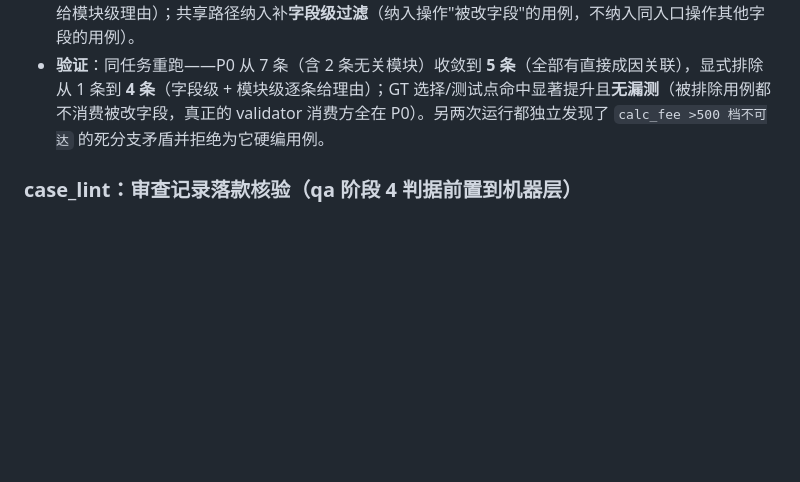
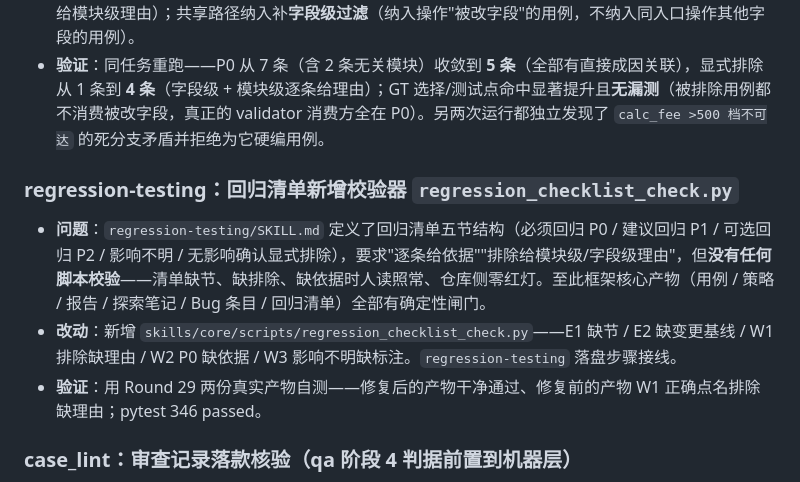
Before and after one commit to fishzjp/qa-skills, a Markdown page: CHANGELOG.md, the part around the change. Drawn GitHub-style; blank space fills up the shorter version.

Commit message:
CHANGELOG：补记回归清单校验器

```diff
--- a/CHANGELOG.md
+++ b/CHANGELOG.md
@@ -26,6 +26,12 @@
 - **问题（in-situ 实测 + GT 对照）**：回归清单的风险层规则只写"`risk_ref` 反查 → 锚点用例"，没有"改动是否触及该风险成因面"的前提。实测把与改动无关模块的用例拉进了 P0（发布/领取的生命周期锚点），功能层共享路径的纳入也不做字段级过滤——每个带风险锚点的回归任务都会过度纳入，CI 成本虚高、清单失去筛选意义（与 Round 9 修过的"求稳全测"同源，发生在回归范围选择这一环）。
 - **改动**：风险层锚点拉入补**成因面前提**（改动的文件/字段须在风险成因链路上，无关模块入显式排除并给模块级理由）；共享路径纳入补**字段级过滤**（纳入操作"被改字段"的用例，不纳入同入口操作其他字段的用例）。
 - **验证**：同任务重跑——P0 从 7 条（含 2 条无关模块）收敛到 **5 条**（全部有直接成因关联），显式排除从 1 条到 **4 条**（字段级 + 模块级逐条给理由）；GT 选择/测试点命中显著提升且**无漏测**（被排除用例都不消费被改字段，真正的 validator 消费方全在 P0）。另两次运行都独立发现了 `calc_fee >500 档不可达` 的死分支矛盾并拒绝为它硬编用例。
+
+### regression-testing：回归清单新增校验器 `regression_checklist_check.py`
+
+- **问题**：`regression-testing/SKILL.md` 定义了回归清单五节结构（必须回归 P0 / 建议回归 P1 / 可选回归 P2 / 影响不明 / 无影响确认显式排除），要求"逐条给依据""排除给模块级/字段级理由"，但**没有任何脚本校验**——清单缺节、缺排除、缺依据时人读照常、仓库侧零红灯。至此框架核心产物（用例 / 策略 / 报告 / 探索笔记 / Bug 条目 / 回归清单）全部有确定性闸门。
+- **改动**：新增 `skills/core/scripts/regression_checklist_check.py`——E1 缺节 / E2 缺变更基线 / W1 排除缺理由 / W2 P0 缺依据 / W3 影响不明缺标注。`regression-testing` 落盘步骤接线。
+- **验证**：用 Round 29 两份真实产物自测——修复后的产物干净通过、修复前的产物 W1 正确点名排除缺理由；pytest 346 passed。
 
 ### case_lint：审查记录落款核验（qa 阶段 4 判据前置到机器层）
 
```
